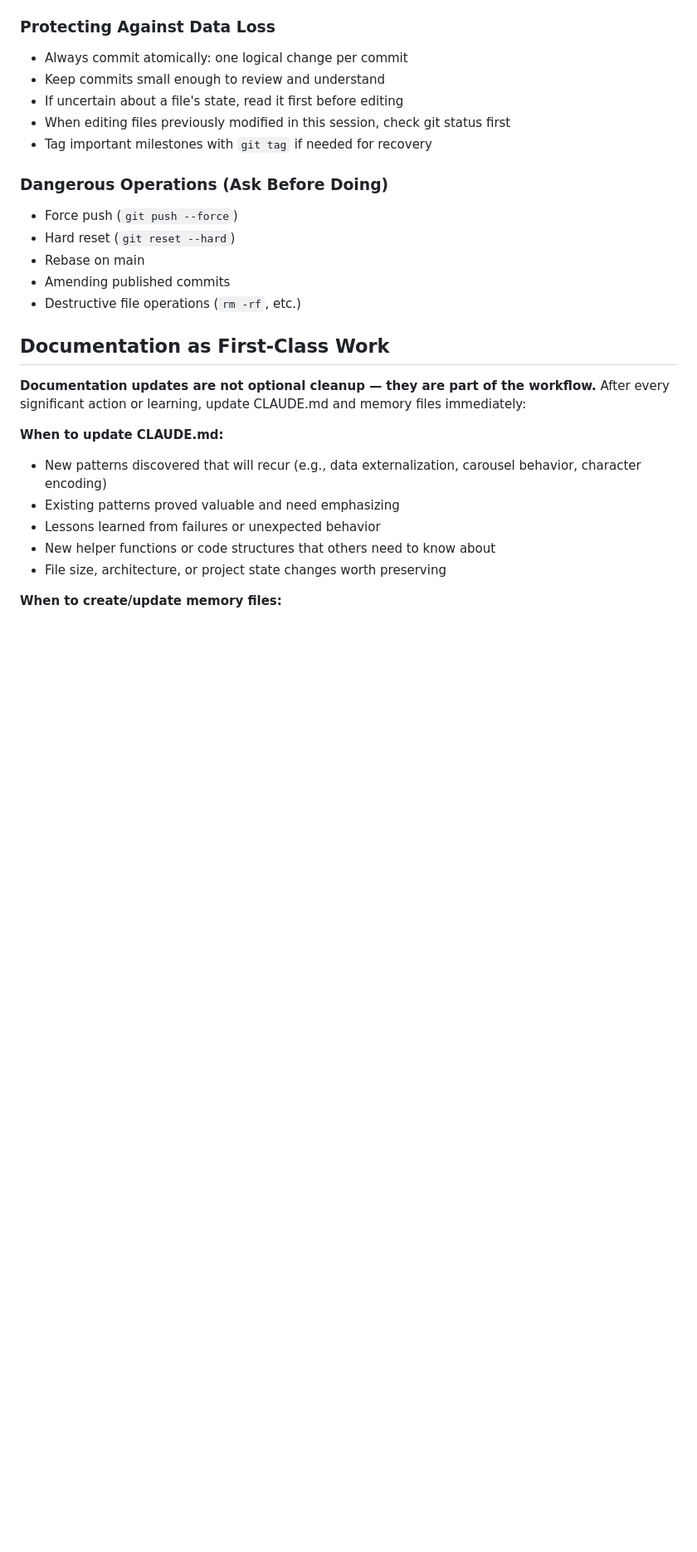
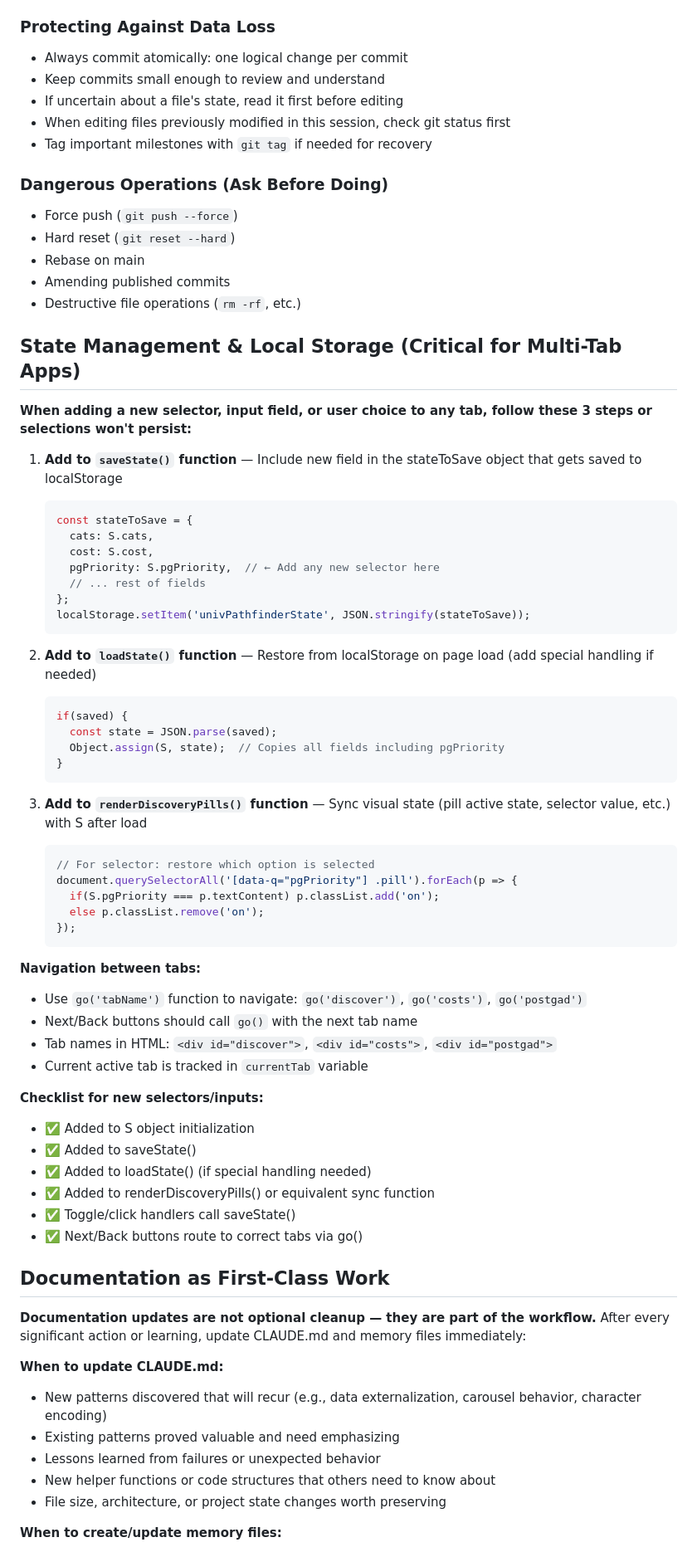
Before and after one commit to craigpen/pathfinder, a Markdown page: CLAUDE.md, the part around the change. Shown at 83% size. Drawn GitHub-style; blank space fills up the shorter version.

Commit message:
Document state management & local storage patterns for multi-tab selectors

````diff
--- a/CLAUDE.md
+++ b/CLAUDE.md
@@ -33,6 +33,52 @@ Never use `--force` or `--no-verify` without explicit user approval
 - Rebase on main
 - Amending published commits
 - Destructive file operations (`rm -rf`, etc.)
+
+## State Management & Local Storage (Critical for Multi-Tab Apps)
+
+**When adding a new selector, input field, or user choice to any tab, follow these 3 steps or selections won't persist:**
+
+1. **Add to `saveState()` function** — Include new field in the stateToSave object that gets saved to localStorage
+   ```javascript
+   const stateToSave = {
+     cats: S.cats,
+     cost: S.cost,
+     pgPriority: S.pgPriority,  // ← Add any new selector here
+     // ... rest of fields
+   };
+   localStorage.setItem('univPathfinderState', JSON.stringify(stateToSave));
+   ```
+
+2. **Add to `loadState()` function** — Restore from localStorage on page load (add special handling if needed)
+   ```javascript
+   if(saved) {
+     const state = JSON.parse(saved);
+     Object.assign(S, state);  // Copies all fields including pgPriority
+   }
+   ```
+
+3. **Add to `renderDiscoveryPills()` function** — Sync visual state (pill active state, selector value, etc.) with S after load
+   ```javascript
+   // For selector: restore which option is selected
+   document.querySelectorAll('[data-q="pgPriority"] .pill').forEach(p => {
+     if(S.pgPriority === p.textContent) p.classList.add('on');
+     else p.classList.remove('on');
+   });
+   ```
+
+**Navigation between tabs:**
+- Use `go('tabName')` function to navigate: `go('discover')`, `go('costs')`, `go('postgad')`
+- Next/Back buttons should call `go()` with the next tab name
+- Tab names in HTML: `<div id="discover">`, `<div id="costs">`, `<div id="postgad">`
+- Current active tab is tracked in `currentTab` variable
+
+**Checklist for new selectors/inputs:**
+- ✅ Added to S object initialization
+- ✅ Added to saveState()
+- ✅ Added to loadState() (if special handling needed)
+- ✅ Added to renderDiscoveryPills() or equivalent sync function
+- ✅ Toggle/click handlers call saveState()
+- ✅ Next/Back buttons route to correct tabs via go()
 
 ## Documentation as First-Class Work
 
````
